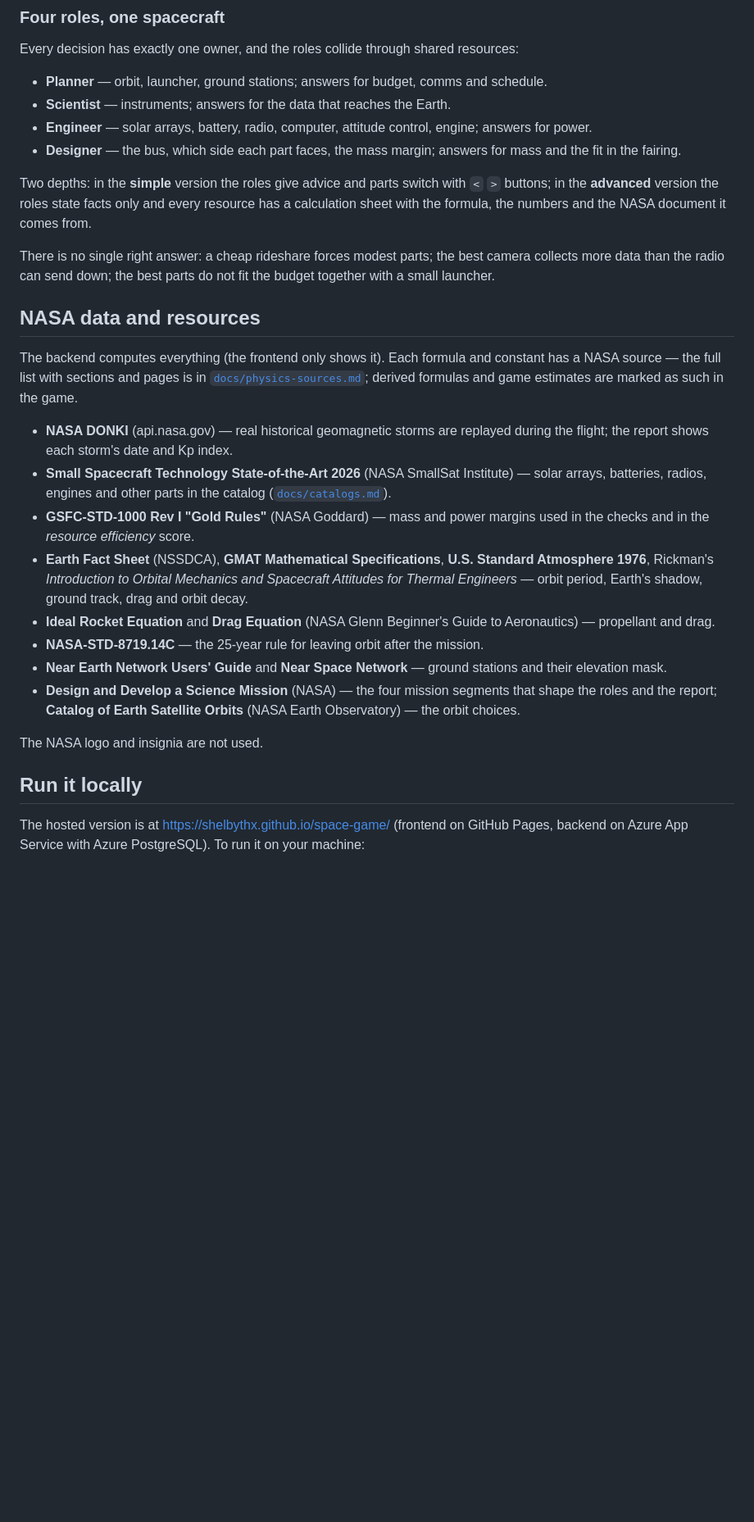
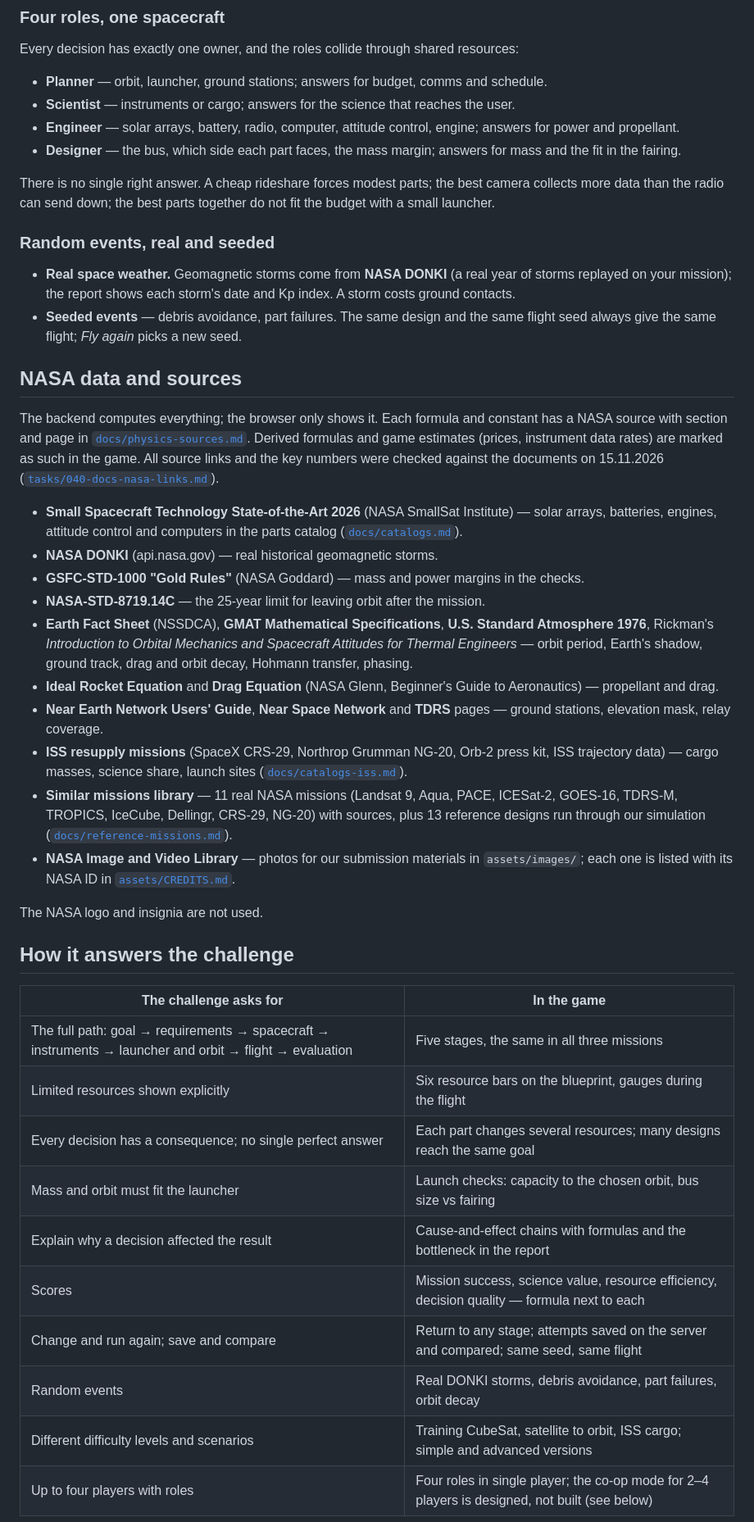
Before and after one commit to Shelbythx/space-game, a Markdown page: README.md, the part around one of its changes. Shown at 82% size. Rendered like a GitHub page; blank space fills up the shorter version.

```diff
--- a/README.md
+++ b/README.md
@@ -52,50 +67,69 @@ The Science mode follows the NASA mission process in five stages:
 Every decision has exactly one owner, and the roles collide through shared resources:
 
 - **Planner** — orbit, launcher, ground stations; answers for budget, comms and schedule.
-- **Scientist** — instruments; answers for the data that reaches the Earth.
-- **Engineer** — solar arrays, battery, radio, computer, attitude control, engine; answers
-  for power.
-- **Designer** — the bus, which side each part faces, the mass margin; answers for mass and
-  the fit in the fairing.
+- **Scientist** — instruments or cargo; answers for the science that reaches the user.
+- **Engineer** — solar arrays, battery, radio, computer, attitude control, engine; answers for
+  power and propellant.
+- **Designer** — the bus, which side each part faces, the mass margin; answers for mass and the
+  fit in the fairing.
 
-Two depths: in the **simple** version the roles give advice and parts switch with `<` `>`
-buttons; in the **advanced** version the roles state facts only and every resource has a
-calculation sheet with the formula, the numbers and the NASA document it comes from.
+There is no single right answer. A cheap rideshare forces modest parts; the best camera collects
+more data than the radio can send down; the best parts together do not fit the budget with a
+small launcher.
 
-There is no single right answer: a cheap rideshare forces modest parts; the best camera
-collects more data than the radio can send down; the best parts do not fit the budget
-together with a small launcher.
+### Random events, real and seeded
 
-## NASA data and resources
+- **Real space weather.** Geomagnetic storms come from **NASA DONKI** (a real year of storms
+  replayed on your mission); the report shows each storm's date and Kp index. A storm costs
+  ground contacts.
+- **Seeded events** — debris avoidance, part failures. The same design and the same flight seed
+  always give the same flight; *Fly again* picks a new seed.
 
-The backend computes everything (the frontend only shows it). Each formula and constant
-has a NASA source — the full list with sections and pages is in
-[`docs/physics-sources.md`](docs/physics-sources.md); derived formulas and game estimates
-are marked as such in the game.
+## NASA data and sources
 
-- **NASA DONKI** (api.nasa.gov) — real historical geomagnetic storms are replayed during
-  the flight; the report shows each storm's date and Kp index.
+The backend computes everything; the browser only shows it. Each formula and constant has a NASA
+source with section and page in [`docs/physics-sources.md`](docs/physics-sources.md). Derived
+formulas and game estimates (prices, instrument data rates) are marked as such in the game. All
+source links and the key numbers were checked against the documents on 15.11.2026
+([`tasks/040-docs-nasa-links.md`](tasks/040-docs-nasa-links.md)).
+
 - **Small Spacecraft Technology State-of-the-Art 2026** (NASA SmallSat Institute) — solar
-  arrays, batteries, radios, engines and other parts in the catalog
+  arrays, batteries, engines, attitude control and computers in the parts catalog
   ([`docs/catalogs.md`](docs/catalogs.md)).
-- **GSFC-STD-1000 Rev I "Gold Rules"** (NASA Goddard) — mass and power margins used in the
-  checks and in the *resource efficiency* score.
+- **NASA DONKI** (api.nasa.gov) — real historical geomagnetic storms.
+- **GSFC-STD-1000 "Gold Rules"** (NASA Goddard) — mass and power margins in the checks.
+- **NASA-STD-8719.14C** — the 25-year limit for leaving orbit after the mission.
 - **Earth Fact Sheet** (NSSDCA), **GMAT Mathematical Specifications**, **U.S. Standard
-  Atmosphere 1976**, Rickman's *Introduction to Orbital Mechanics and Spacecraft Attitudes
-  for Thermal Engineers* — orbit period, Earth's shadow, ground track, drag and orbit decay.
-- **Ideal Rocket Equation** and **Drag Equation** (NASA Glenn Beginner's Guide to
+  Atmosphere 1976**, Rickman's *Introduction to Orbital Mechanics and Spacecraft Attitudes for
+  Thermal Engineers* — orbit period, Earth's shadow, ground track, drag and orbit decay, Hohmann
+  transfer, phasing.
+- **Ideal Rocket Equation** and **Drag Equation** (NASA Glenn, Beginner's Guide to
   Aeronautics) — propellant and drag.
-- **NASA-STD-8719.14C** — the 25-year rule for leaving orbit after the mission.
-- **Near Earth Network Users' Guide** and **Near Space Network** — ground stations and their
-  elevation mask.
-- **Design and Develop a Science Mission** (NASA) — the four mission segments that shape
-  the roles and the report; **Catalog of Earth Satellite Orbits** (NASA Earth Observatory) —
-  the orbit choices.
+- **Near Earth Network Users' Guide**, **Near Space Network** and **TDRS** pages — ground
+  stations, elevation mask, relay coverage.
+- **ISS resupply missions** (SpaceX CRS-29, Northrop Grumman NG-20, Orb-2 press kit, ISS
+  trajectory data) — cargo masses, science share, launch sites
+  ([`docs/catalogs-iss.md`](docs/catalogs-iss.md)).
+- **Similar missions library** — 11 real NASA missions (Landsat 9, Aqua, PACE, ICESat-2,
+  GOES-16, TDRS-M, TROPICS, IceCube, Dellingr, CRS-29, NG-20) with sources, plus 13 reference
+  designs run through our simulation ([`docs/reference-missions.md`](docs/reference-missions.md)).
+- **NASA Image and Video Library** — photos for our submission materials in `assets/images/`;
+  each one is listed with its NASA ID in [`assets/CREDITS.md`](assets/CREDITS.md).
 
 The NASA logo and insignia are not used.
 
-## Run it locally
+## How it answers the challenge
 
-The hosted version is at <https://shelbythx.github.io/space-game/> (frontend on GitHub
-Pages, backend on Azure App Service with Azure PostgreSQL). To run it on your machine:
+| The challenge asks for | In the game |
+| --- | --- |
+| The full path: goal → requirements → spacecraft → instruments → launcher and orbit → flight → evaluation | Five stages, the same in all three missions |
+| Limited resources shown explicitly | Six resource bars on the blueprint, gauges during the flight |
+| Every decision has a consequence; no single perfect answer | Each part changes several resources; many designs reach the same goal |
+| Mass and orbit must fit the launcher | Launch checks: capacity to the chosen orbit, bus size vs fairing |
+| Explain why a decision affected the result | Cause-and-effect chains with formulas and the bottleneck in the report |
+| Scores | Mission success, science value, resource efficiency, decision quality — formula next to each |
+| Change and run again; save and compare | Return to any stage; attempts saved on the server and compared; same seed, same flight |
+| Random events | Real DONKI storms, debris avoidance, part failures, orbit decay |
+| Different difficulty levels and scenarios | Training CubeSat, satellite to orbit, ISS cargo; simple and advanced versions |
+| Up to four players with roles | Four roles in single player; the co-op mode for 2–4 players is designed, not built (see below) |
 
```
Also changed, not shown: other parts of README.md (+100 -100 lines), tasks/042-docs-readme.md (added, +26 -0 lines), docs/submission/screenshots/design.png (added), docs/submission/screenshots/menu.png (added).
